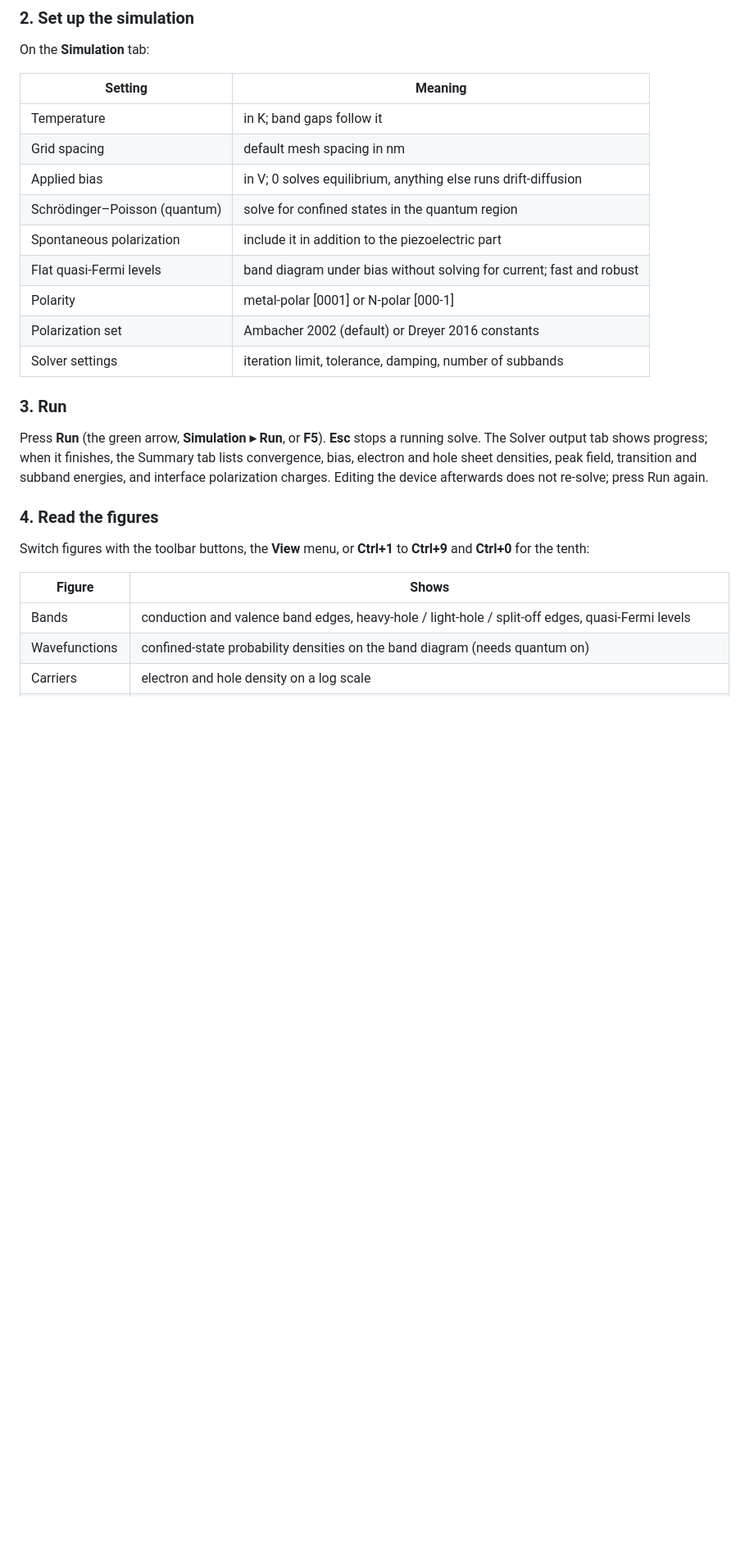
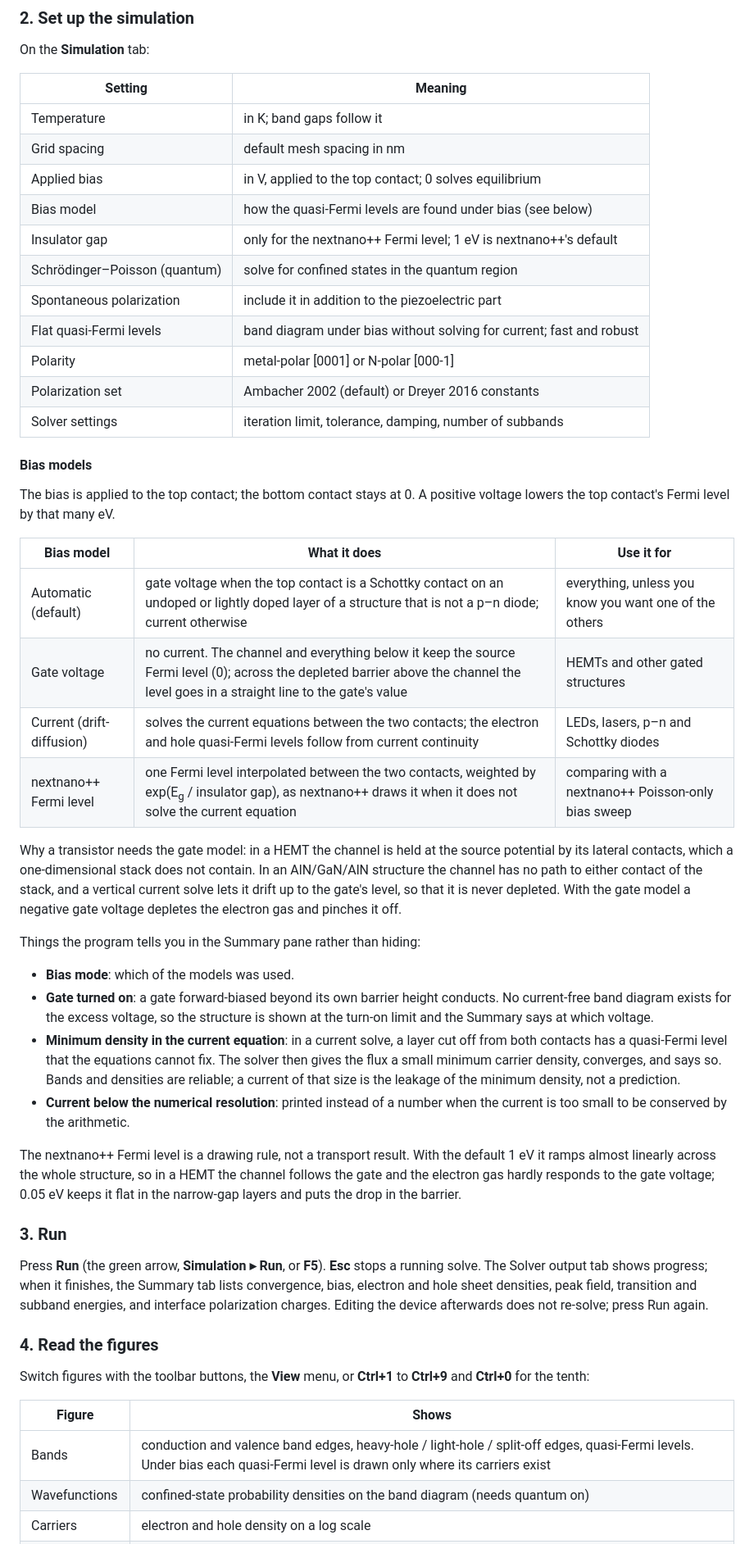
Before and after one commit to SiddheshUttarwar/BandDiagramTool, a Markdown page: README.md, the part around one of its changes. Shown at 82% size. GitHub-like rendering; blank space fills up the shorter version.

Commit message:
README: bias models, gate voltage, field tab and the new result fields
Co-Authored-By: Claude Opus 5.5 <noreply@anthropic.com>

```diff
--- a/README.md
+++ b/README.md
@@ -174,13 +174,51 @@ On the **Simulation** tab:
 |---|---|
 | Temperature | in K; band gaps follow it |
 | Grid spacing | default mesh spacing in nm |
-| Applied bias | in V; 0 solves equilibrium, anything else runs drift-diffusion |
+| Applied bias | in V, applied to the top contact; 0 solves equilibrium |
+| Bias model | how the quasi-Fermi levels are found under bias (see below) |
+| Insulator gap | only for the nextnano++ Fermi level; 1 eV is nextnano++'s default |
 | Schrödinger–Poisson (quantum) | solve for confined states in the quantum region |
 | Spontaneous polarization | include it in addition to the piezoelectric part |
 | Flat quasi-Fermi levels | band diagram under bias without solving for current; fast and robust |
 | Polarity | metal-polar [0001] or N-polar [000-1] |
 | Polarization set | Ambacher 2002 (default) or Dreyer 2016 constants |
 | Solver settings | iteration limit, tolerance, damping, number of subbands |
+
+#### Bias models
+
+The bias is applied to the top contact; the bottom contact stays at 0. A positive voltage lowers
+the top contact's Fermi level by that many eV.
+
+| Bias model | What it does | Use it for |
+|---|---|---|
+| Automatic (default) | gate voltage when the top contact is a Schottky contact on an undoped or lightly doped layer of a structure that is not a p–n diode; current otherwise | everything, unless you know you want one of the others |
+| Gate voltage | no current. The channel and everything below it keep the source Fermi level (0); across the depleted barrier above the channel the level goes in a straight line to the gate's value | HEMTs and other gated structures |
+| Current (drift-diffusion) | solves the current equations between the two contacts; the electron and hole quasi-Fermi levels follow from current continuity | LEDs, lasers, p–n and Schottky diodes |
+| nextnano++ Fermi level | one Fermi level interpolated between the two contacts, weighted by exp(E<sub>g</sub> / insulator gap), as nextnano++ draws it when it does not solve the current equation | comparing with a nextnano++ Poisson-only bias sweep |
+
+Why a transistor needs the gate model: in a HEMT the channel is held at the source potential by
+its lateral contacts, which a one-dimensional stack does not contain. In an AlN/GaN/AlN structure
+the channel has no path to either contact of the stack, and a vertical current solve lets it
+drift up to the gate's level, so that it is never depleted. With the gate model a negative gate
+voltage depletes the electron gas and pinches it off.
+
+Things the program tells you in the Summary pane rather than hiding:
+
+- **Bias mode**: which of the models was used.
+- **Gate turned on**: a gate forward-biased beyond its own barrier height conducts. No
+  current-free band diagram exists for the excess voltage, so the structure is shown at the
+  turn-on limit and the Summary says at which voltage.
+- **Minimum density in the current equation**: in a current solve, a layer cut off from both
+  contacts has a quasi-Fermi level that the equations cannot fix. The solver then gives the flux
+  a small minimum carrier density, converges, and says so. Bands and densities are reliable; a
+  current of that size is the leakage of the minimum density, not a prediction.
+- **Current below the numerical resolution**: printed instead of a number when the current is
+  too small to be conserved by the arithmetic.
+
+The nextnano++ Fermi level is a drawing rule, not a transport result. With the default 1 eV it
+ramps almost linearly across the whole structure, so in a HEMT the channel follows the gate and
+the electron gas hardly responds to the gate voltage; 0.05 eV keeps it flat in the narrow-gap
+layers and puts the drop in the barrier.
 
 ### 3. Run
 
@@ -195,7 +233,7 @@ Switch figures with the toolbar buttons, the **View** menu, or **Ctrl+1** to **C
 
 | Figure | Shows |
 |---|---|
-| Bands | conduction and valence band edges, heavy-hole / light-hole / split-off edges, quasi-Fermi levels |
+| Bands | conduction and valence band edges, heavy-hole / light-hole / split-off edges, quasi-Fermi levels. Under bias each quasi-Fermi level is drawn only where its carriers exist |
 | Wavefunctions | confined-state probability densities on the band diagram (needs quantum on) |
 | Carriers | electron and hole density on a log scale |
 | Recombination | Shockley-Read-Hall, radiative and Auger rates on a log scale (dashed where a rate is net generation) |
```
Also changed, not shown: other parts of README.md (+9 -4 lines).
